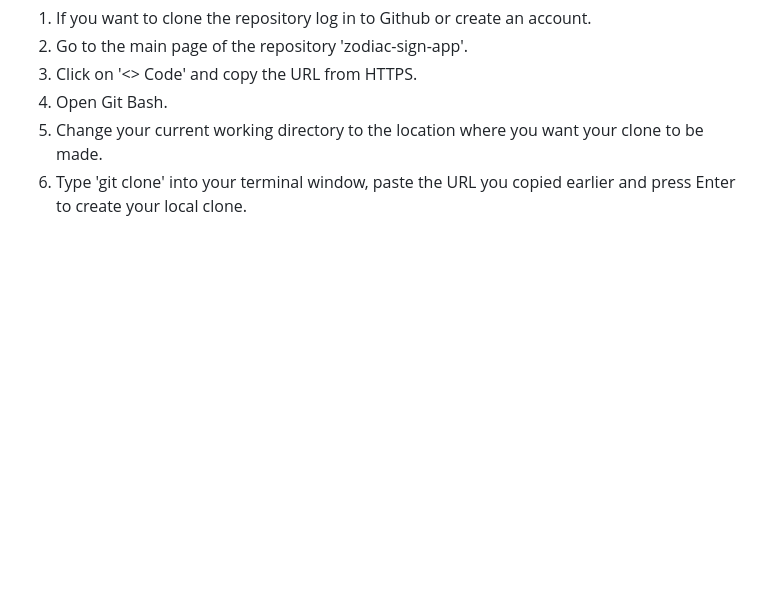
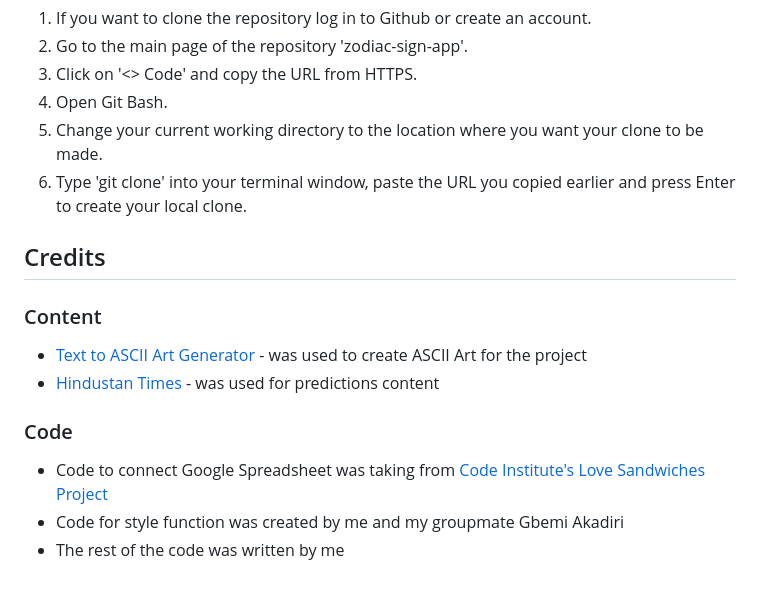
Before and after one commit to nataliiasolomchak21/zodiac-sign-app, a Markdown page: README.md, the part around the change. Rendered like a GitHub page; blank space fills up the shorter version.

Commit message:
Add Credits section

```diff
--- a/README.md
+++ b/README.md
@@ -350,3 +350,16 @@ This project was deployed using Code Insitute's mock terminal for Heroku.
 4. Open Git Bash.
 5. Change your current working directory to the location where you want your clone to be made.
 6. Type 'git clone' into your terminal window, paste the URL you copied earlier and press Enter to create your local clone.
+
+## Credits
+
+### Content
+
+* [Text to ASCII Art Generator](https://patorjk.com/software/taag/#p=display&h=2&f=Avatar&t=Zodiac%0ASign%20APP%20) - was used to create ASCII Art for the project
+* [Hindustan Times](https://www.hindustantimes.com/astrology/horoscope/sagittarius-daily-horoscope-today-september-18-2023-predicts-good-opportunities-101694940533489.html) - was used for predictions content
+
+### Code
+
+* Code to connect Google Spreadsheet was taking from [Code Institute's Love Sandwiches Project](https://learn.codeinstitute.net/courses/course-v1:CodeInstitute+LS101+2021_T1/courseware/293ee9d8ff3542d3b877137ed81b9a5b/071036790a5642f9a6f004f9888b6a45/)
+* Code for style function was created by me and my groupmate Gbemi Akadiri
+* The rest of the code was written by me
```
